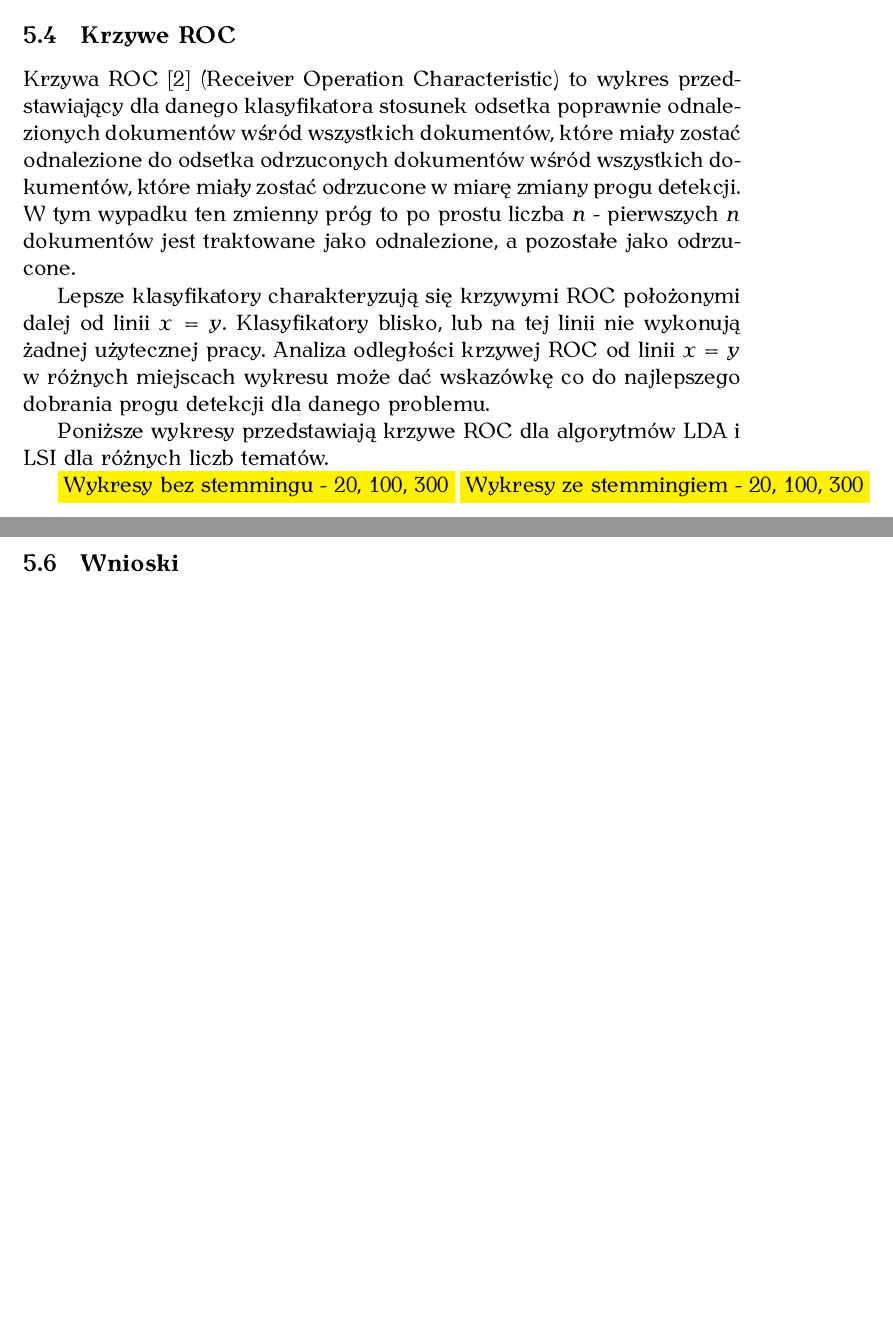
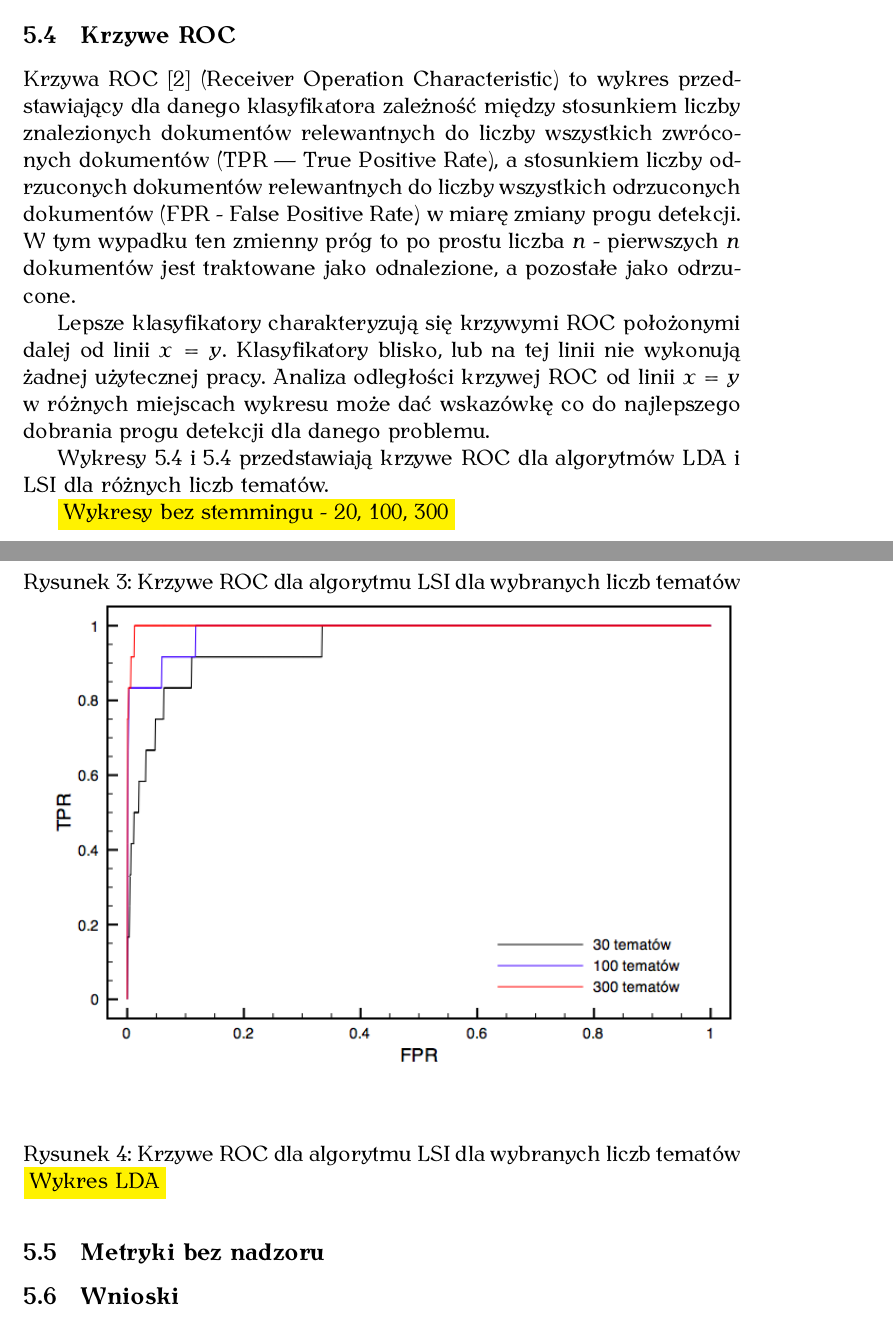
Before and after one commit to obrok/thesis, a LaTeX thesis (doc/thesis.tex): two parts of pages 7 and 8 of 8, joined at a grey line, cut so that both start at the same text, the shorter picture padded with empty space. The pictures show the PDF file doc/thesis.pdf that the author committed with the source.

Commit message:
LSI ROC plot

```diff
--- a/doc/thesis.tex
+++ b/doc/thesis.tex
@@ -126,13 +126,14 @@ ten opisany w \cite{pisarek-slownik}.
 
 \subsection{Krzywe ROC}
 
-Krzywa ROC \cite{roc-article1} (Receiver Operation Characteristic) to wykres przedstawiający dla
-danego klasyfikatora stosunek odsetka poprawnie odnalezionych dokumentów wśród
-wszystkich dokumentów, które miały zostać odnalezione do odsetka odrzuconych
-dokumentów wśród wszystkich dokumentów, które miały zostać odrzucone w miarę
-zmiany progu detekcji. W tym wypadku ten zmienny próg to po prostu liczba $n$ -
-pierwszych $n$ dokumentów jest traktowane jako odnalezione, a pozostałe jako
-odrzucone.
+Krzywa ROC \cite{roc-article1} (Receiver Operation Characteristic) to wykres
+przedstawiający dla danego klasyfikatora zależność między stosunkiem liczby
+znalezionych dokumentów relewantnych do liczby wszystkich zwróconych dokumentów
+(TPR --- True Positive Rate), a stosunkiem liczby odrzuconych dokumentów
+relewantnych do liczby wszystkich odrzuconych dokumentów (FPR - False Positive
+Rate) w miarę zmiany progu detekcji. W tym wypadku ten zmienny próg to po
+prostu liczba $n$ - pierwszych $n$ dokumentów jest traktowane jako odnalezione,
+a pozostałe jako odrzucone.
 
 Lepsze klasyfikatory charakteryzują się krzywymi ROC położonymi dalej od linii
 $x = y$.  Klasyfikatory blisko, lub na tej linii nie wykonują żadnej użytecznej
@@ -140,11 +141,22 @@ pracy. Analiza odległości krzywej ROC od linii $x = y$ w różnych miejscach
 wykresu może dać wskazówkę co do najlepszego dobrania progu detekcji dla danego
 problemu.
 
-Poniższe wykresy przedstawiają krzywe ROC dla algorytmów LDA i LSI dla różnych
-liczb tematów.
+Wykresy \ref{roc_lsi} i \ref{roc_lda} przedstawiają krzywe ROC dla algorytmów
+LDA i LSI dla różnych liczb tematów.
+
+\begin{figure}[h]
+\label{roc_lsi}
+\caption{Krzywe ROC dla algorytmu LSI dla wybranych liczb tematów}
+\includegraphics[width=\linewidth]{gfx/lsi_roc.png}
+\end{figure}
+
+\begin{figure}[h]
+\label{roc_lda}
+\caption{Krzywe ROC dla algorytmu LSI dla wybranych liczb tematów}
+\todo{Wykres LDA}
+\end{figure}
 
 \todo{Wykresy bez stemmingu - 20, 100, 300}
-\todo{Wykresy ze stemmingiem - 20, 100, 300}
 
 \subsection{Metryki bez nadzoru}
 
```
Also changed, not shown: doc/gfx/lsi_roc.png (added), doc/thesis.pdf, 2 other files.
